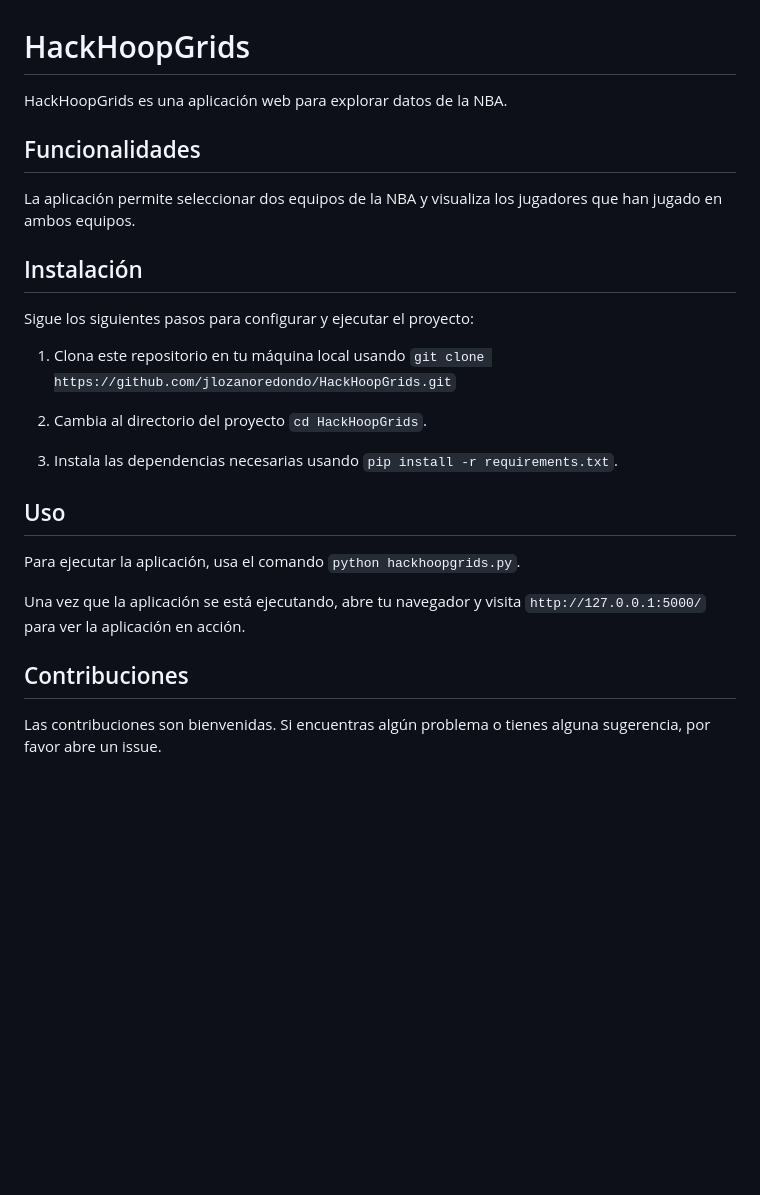
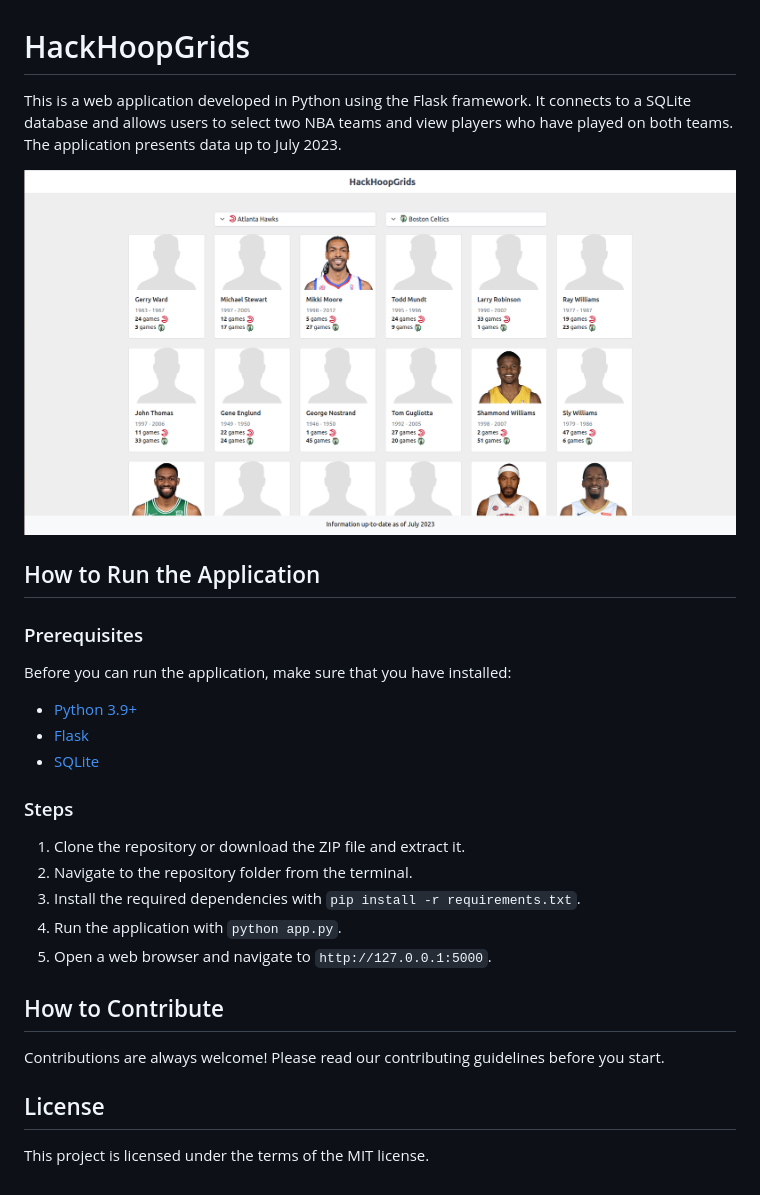
Before and after one commit to jlozanoredondo/HackHoopGrids, a Markdown page: readme.md, the part around the change. GitHub-like rendering; pictures changed too: static/images/screenshot.png (added); blank space fills up the shorter version.

Commit message:
Change readme.md. Add screenshot

```diff
--- a/readme.md
+++ b/readme.md
@@ -1,27 +1,31 @@
 # HackHoopGrids
 
-HackHoopGrids es una aplicación web para explorar datos de la NBA.
+This is a web application developed in Python using the Flask framework. It connects to a SQLite database and allows users to select two NBA teams and view players who have played on both teams. The application presents data up to July 2023.
 
-## Funcionalidades
+![Screenshot](./static/images/screenshot.png)
 
-La aplicación permite seleccionar dos equipos de la NBA y visualiza los jugadores que han jugado en ambos equipos.
+## How to Run the Application
 
-## Instalación
+### Prerequisites
 
-Sigue los siguientes pasos para configurar y ejecutar el proyecto:
+Before you can run the application, make sure that you have installed:
 
-1. Clona este repositorio en tu máquina local usando `git clone https://github.com/jlozanoredondo/HackHoopGrids.git`
+- [Python 3.9+](https://www.python.org/)
+- [Flask](https://flask.palletsprojects.com/)
+- [SQLite](https://www.sqlite.org/index.html)
 
-2. Cambia al directorio del proyecto `cd HackHoopGrids`.
+### Steps
 
-3. Instala las dependencias necesarias usando `pip install -r requirements.txt`.
+1. Clone the repository or download the ZIP file and extract it.
+2. Navigate to the repository folder from the terminal.
+3. Install the required dependencies with `pip install -r requirements.txt`.
+4. Run the application with `python app.py`.
+5. Open a web browser and navigate to `http://127.0.0.1:5000`.
 
-## Uso
+## How to Contribute
 
-Para ejecutar la aplicación, usa el comando `python hackhoopgrids.py`.
+Contributions are always welcome! Please read our contributing guidelines before you start.
 
-Una vez que la aplicación se está ejecutando, abre tu navegador y visita `http://127.0.0.1:5000/` para ver la aplicación en acción.
+## License
 
-## Contribuciones
-
-Las contribuciones son bienvenidas. Si encuentras algún problema o tienes alguna sugerencia, por favor abre un issue.
+This project is licensed under the terms of the MIT license.
```
Also changed, not shown: 1 other file.
